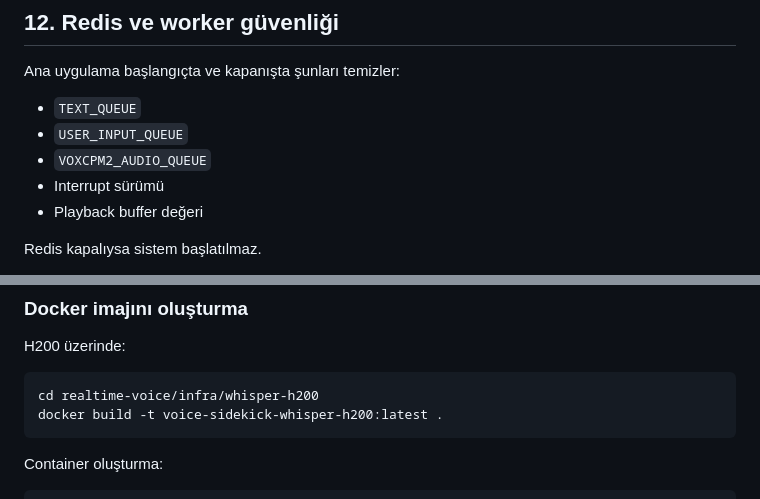
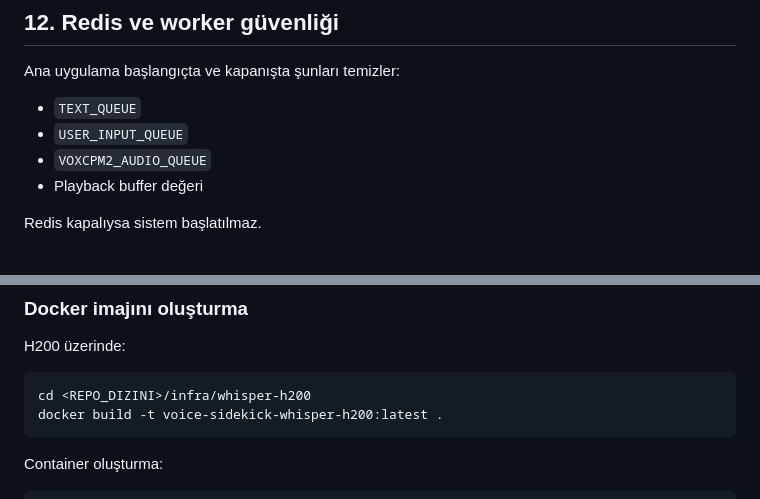
Before and after one commit to byznrdincer/realtime-voice, a Markdown page: voice-sidekick/docs/voxcpm2_h200_ssh_runbook.md, 2 parts joined by grey strips. Drawn GitHub-style.

Commit message:
Fix H200 runbook details

````diff
--- a/voice-sidekick/docs/voxcpm2_h200_ssh_runbook.md
+++ b/voice-sidekick/docs/voxcpm2_h200_ssh_runbook.md
@@ -244,7 +244,6 @@ Ana uygulama başlangıçta ve kapanışta şunları temizler:
 - `TEXT_QUEUE`
 - `USER_INPUT_QUEUE`
 - `VOXCPM2_AUDIO_QUEUE`
-- Interrupt sürümü
 - Playback buffer değeri
 
 Redis kapalıysa sistem başlatılmaz.
@@ -357,7 +356,7 @@ Temel yapılandırma:
 H200 üzerinde:
 
 ```bash
-cd realtime-voice/infra/whisper-h200
+cd <REPO_DIZINI>/infra/whisper-h200
 docker build -t voice-sidekick-whisper-h200:latest .
 ```
 
````
